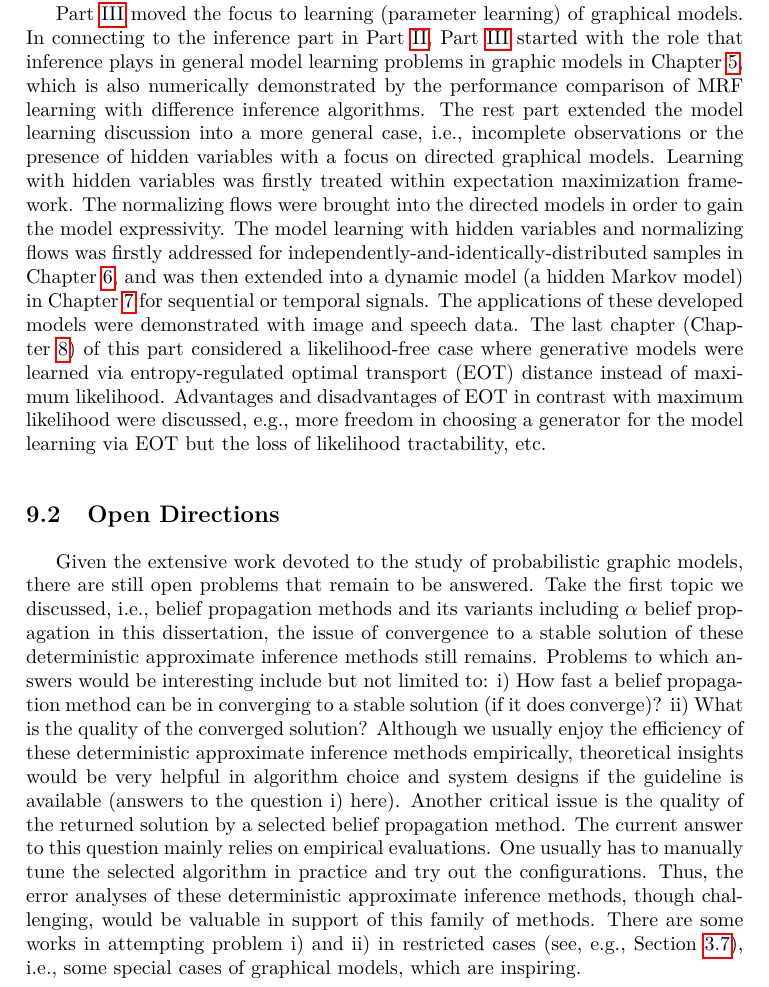
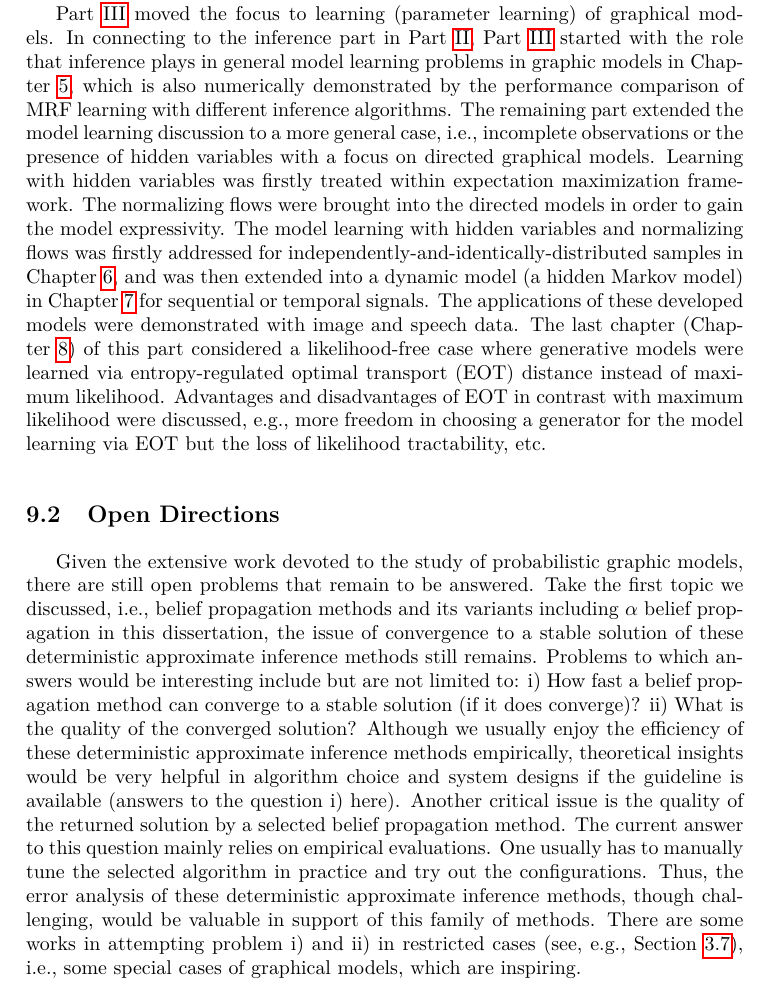
Before and after one commit to FirstHandScientist/phdthesis, a LaTeX thesis (main.tex, which reads source/chapter9/chapter9.tex): part of page 154 of 174, cut so that both start at the same text. Compiled offline with pdfLaTeX.

Commit message:
polishing chapter 9

```diff
--- a/source/chapter9/chapter9.tex
+++ b/source/chapter9/chapter9.tex
@@ -4,12 +4,12 @@
 \section{Summary of the Dissertation}
 In this dissertation, inference and learning problems in probabilistic graphical models were studied. As introduced in the background in Part~\ref{part:background}, inference and learning in probabilistic graphical models cover a wide range of topics. This dissertation mainly investigated selected topics in the subject that is broadly applicable to various problems and different disciplines. The dissertation started with the big picture of interesting problems in graphical models, and identified the related topics to which this dissertation related in Part~\ref{part:background} (Chapter~\ref{chapter2}).
 
-In Part~\ref{part:inference} (Chapter~\ref{chapter3} and \ref{chapter4}), we focused on inference in Markov random fields (MRFs), i.e., undirected graphical models. Two meta algorithms (or models) were proposed in addressing the inference in MRFs. We firstly studied a $\alpha$-divergence minimization problem in an approximate way. The problem in connection with messages over an MRF or its factor graph showed an interesting intuition on belief propagation. The interesting connection gave rise to the $\alpha$ belief propagation ($\alpha$-BP) algorithm in general graphs. Based on the belief update rule of $\alpha$-BP, sufficient conditions were developed for the convergence of $\alpha$-BP to a fixed point for the binary-state space of each variable. The conditions allow us to check if running $\alpha$-BP for a given problem would be guaranteed to converge without actual implementation and executing the algorithm, which makes a difference in large inference problems. In pursuit of faster and more accurate inference algorithms, Chapter~\ref{chapter4} addressed the generic inference issue on a hyper-graph, i.e., a region graph. In a region graph, a node can be associated with multiple random variables and their potential preferences jointly. This change gives room for performance gains of inference, especially when there strongly conflicting potentials that form loops. Instead of developing an iterative message passing algorithm, a neural network was employed to formulate an optimization problem where the region-based free energy of the region graph was to be minimized, leading to the region-based energy neural network (RENN). RENN has the free energy minimization intuition as typical message passing methods, and also makes use of the efficient optimizers of modern neural network frameworks that offer highly-customizable models. With these advantages, RENN showed competitive performances in inference tasks of MRFs.
+In Part~\ref{part:inference} (Chapter~\ref{chapter3} and \ref{chapter4}), we focused on inference in Markov random fields (MRFs), i.e., undirected graphical models. Two meta algorithms (or models) were proposed for addressing inference in MRFs. We firstly studied a $\alpha$-divergence minimization problem in an approximate way. The problem in connection with messages over an MRF or its factor graph showed an interesting intuition on belief propagation. The interesting connection gave rise to the $\alpha$ belief propagation ($\alpha$-BP) algorithm in general graphs. Based on the belief update rule of $\alpha$-BP, sufficient conditions were developed for the convergence of $\alpha$-BP to a fixed point for the binary-state space of each variable. The conditions allow us to check if running $\alpha$-BP for a given problem would be guaranteed to converge without actual implementation and executing the algorithm, which makes a difference in large inference problems. In pursuit of faster and more accurate inference algorithms, Chapter~\ref{chapter4} addressed the generic inference issue on a hyper-graph, i.e., a region graph. In a region graph, a node can be associated with multiple random variables and their potential preferences jointly. This change gives room for performance gains of inference, especially when there are strongly conflicting potentials that form loops. Instead of developing an iterative message passing algorithm, a neural network was employed to formulate an optimization problem where the region-based free energy of the region graph was to be minimized, leading to the region-based energy neural network (RENN). RENN has the free energy minimization intuition as typical message passing methods, and also makes use of the efficient optimizers of modern neural network frameworks that offer highly-customizable models. With these advantages, RENN showed competitive performances in inference tasks of MRFs.
 
-Part~\ref{part:learning} moved the focus to learning (parameter learning) of graphical models. In connecting to the inference part in Part~\ref{part:inference}, Part~\ref{part:learning} started with the role that inference plays in general model learning problems in graphic models in Chapter~\ref{chpt5:undirecteLearning}, which is also numerically demonstrated by the performance comparison of MRF learning with difference inference algorithms. The rest part extended the model learning discussion into a more general case, i.e., incomplete observations or the presence of hidden variables with a focus on directed graphical models. Learning with hidden variables was firstly treated within expectation maximization framework. The normalizing flows were brought into the directed models in order to gain the model expressivity. The model learning with hidden variables and normalizing flows was firstly addressed for independently-and-identically-distributed samples in Chapter~\ref{chpt6:em-flow}, and was then extended into a dynamic model (a hidden Markov model) in Chapter~\ref{chpt7:genhmm} for sequential or temporal signals. The applications of these developed models were demonstrated with image and speech data. The last chapter (Chapter~\ref{chapter8}) of this part considered a likelihood-free case where generative models were learned via entropy-regulated optimal transport (EOT) distance instead of maximum likelihood. Advantages and disadvantages of EOT in contrast with maximum likelihood were discussed, e.g., more freedom in choosing a generator for the model learning via EOT but the loss of likelihood tractability, etc.
+Part~\ref{part:learning} moved the focus to learning (parameter learning) of graphical models. In connecting to the inference part in Part~\ref{part:inference}, Part~\ref{part:learning} started with the role that inference plays in general model learning problems in graphic models in Chapter~\ref{chpt5:undirecteLearning}, which is also numerically demonstrated by the performance comparison of MRF learning with different inference algorithms. The remaining part extended the model learning discussion to a more general case, i.e., incomplete observations or the presence of hidden variables with a focus on directed graphical models. Learning with hidden variables was firstly treated within expectation maximization framework. The normalizing flows were brought into the directed models in order to gain the model expressivity. The model learning with hidden variables and normalizing flows was firstly addressed for independently-and-identically-distributed samples in Chapter~\ref{chpt6:em-flow}, and was then extended into a dynamic model (a hidden Markov model) in Chapter~\ref{chpt7:genhmm} for sequential or temporal signals. The applications of these developed models were demonstrated with image and speech data. The last chapter (Chapter~\ref{chapter8}) of this part considered a likelihood-free case where generative models were learned via entropy-regulated optimal transport (EOT) distance instead of maximum likelihood. Advantages and disadvantages of EOT in contrast with maximum likelihood were discussed, e.g., more freedom in choosing a generator for the model learning via EOT but the loss of likelihood tractability, etc.
 
 \section{Open Directions}
-Given the extensive work devoted to the study of probabilistic graphic models, there are still open problems that remain to be answered. Take the first topic we discussed, i.e., belief propagation methods and its variants including $\alpha$ belief propagation in this dissertation, the issue of convergence to a stable solution of these deterministic approximate inference methods still remains. Problems to which answers would be interesting include but not limited to: i) How fast a belief propagation method can be in converging to a stable solution (if it does converge)? ii) What is the quality of the converged solution? Although we usually enjoy the efficiency of these deterministic approximate inference methods empirically, theoretical insights would be very helpful in algorithm choice and system designs if the guideline is available (answers to the question i) here). Another critical issue is the quality of the returned solution by a selected belief propagation method. The current answer to this question mainly relies on empirical evaluations. One usually has to manually tune the selected algorithm in practice and try out the configurations. Thus, the error analyses of these deterministic approximate inference methods, though challenging, would be valuable in support of this family of methods. There are some works in attempting problem i) and ii) in restricted cases (see, e.g., Section~\ref{chpt3:sec:literature}), i.e., some special cases of graphical models, which are inspiring.
+Given the extensive work devoted to the study of probabilistic graphic models, there are still open problems that remain to be answered. Take the first topic we discussed, i.e., belief propagation methods and its variants including $\alpha$ belief propagation in this dissertation, the issue of convergence to a stable solution of these deterministic approximate inference methods still remains. Problems to which answers would be interesting include but are not limited to: i) How fast a belief propagation method can converge to a stable solution (if it does converge)? ii) What is the quality of the converged solution? Although we usually enjoy the efficiency of these deterministic approximate inference methods empirically, theoretical insights would be very helpful in algorithm choice and system designs if the guideline is available (answers to the question i) here). Another critical issue is the quality of the returned solution by a selected belief propagation method. The current answer to this question mainly relies on empirical evaluations. One usually has to manually tune the selected algorithm in practice and try out the configurations. Thus, the error analysis of these deterministic approximate inference methods, though challenging, would be valuable in support of this family of methods. There are some works in attempting problem i) and ii) in restricted cases (see, e.g., Section~\ref{chpt3:sec:literature}), i.e., some special cases of graphical models, which are inspiring.
 
 The other important direction is the development of automated inference methods. It would be an interesting study to reduce (or avoid if possible) the manual tuning and adjustment, e.g., message update rules and scheduling methods. On this development track, jointly consider making use of modern hardware (e.g., high-capacity GPUs) in algorithm designs for scaled-up applications is also important since we face more high-dimensional data that comes in large volume nowadays. Work in Chapter~\ref{chapter4} made a step in this direction. RENN is able to answer multiple queries with one execution on an MRF. When partial random variables are instantiated as observed evidence, inference on posteriors (condition on evidence) becomes evidence-dependent for RENN and also belief propagation methods, i.e., queries associated with each evidence needs the execution or call of the inference algorithm once (see, e.g., Section~\ref{chpt5:sec:futher-dis-learning}). Modern variational inference such as VAEs (see, e.g., Section~\ref{chpt4:sec:literature}, Section~\ref{chpt8:sec:literature}) circumvents the evidence-dependent issue and presents a very interesting way of modeling by directly learning a posterior distribution of the hidden or latent variables of interests. In this case, answers to certain \textit{predefined} queries (associated with the directly-modeled posterior) can be efficiently computed. Queries falling out of the predefined class have to rely on Monte Carlo estimations or just can not be answered. Therefore, further development in this direction towards automated inference is anticipated.
 
```
